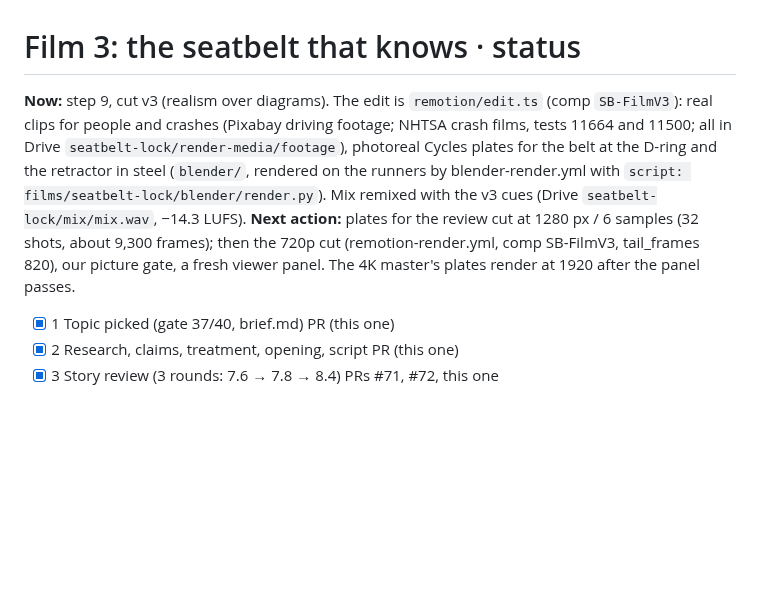
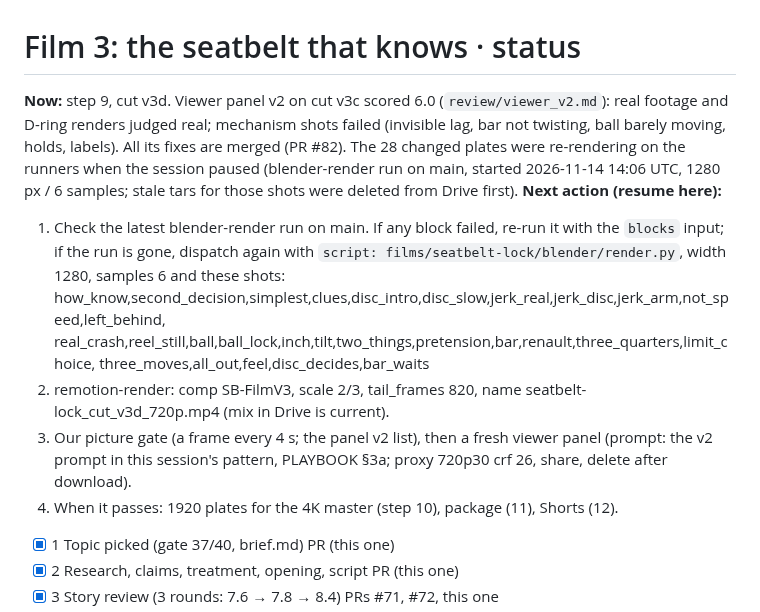
Before and after one commit to mkmk749278/The-Mechanical-Paradox, a Markdown page: films/seatbelt-lock/STATUS.md, the part around the change. GitHub-like rendering; blank space fills up the shorter version.

Commit message:
Film 3 STATUS: resume point for cut v3d (plates re-rendering, then 720p cut, gate, panel)
Co-Authored-By: Claude Opus 5.5 <noreply@anthropic.com>
Claude-Session: https://claude.ai/code/session_019NnLekMMnT7LqpfF7zvDYK

```diff
--- a/films/seatbelt-lock/STATUS.md
+++ b/films/seatbelt-lock/STATUS.md
@@ -1,13 +1,19 @@
 # Film 3: the seatbelt that knows · status
 
-**Now:** step 9, cut v3 (realism over diagrams). The edit is `remotion/edit.ts` (comp `SB-FilmV3`): real clips for
-people and crashes (Pixabay driving footage; NHTSA crash films, tests 11664 and 11500; all in Drive
-`seatbelt-lock/render-media/footage`), photoreal Cycles plates for the belt at the D-ring and the retractor in steel
-(`blender/`, rendered on the runners by blender-render.yml with `script: films/seatbelt-lock/blender/render.py`).
-Mix remixed with the v3 cues (Drive `seatbelt-lock/mix/mix.wav`, −14.3 LUFS).
-**Next action:** plates for the review cut at 1280 px / 6 samples (32 shots, about 9,300 frames); then the 720p cut
-(remotion-render.yml, comp SB-FilmV3, tail_frames 820), our picture gate, a fresh viewer panel. The 4K master's plates
-render at 1920 after the panel passes.
+**Now:** step 9, cut v3d. Viewer panel v2 on cut v3c scored 6.0 (`review/viewer_v2.md`): real footage and D-ring
+renders judged real; mechanism shots failed (invisible lag, bar not twisting, ball barely moving, holds, labels). All its
+fixes are merged (PR #82). The 28 changed plates were re-rendering on the runners when the session paused (blender-render
+run on main, started 2026-11-14 14:06 UTC, 1280 px / 6 samples; stale tars for those shots were deleted from Drive first).
+**Next action (resume here):**
+1. Check the latest blender-render run on main. If any block failed, re-run it with the `blocks` input; if the run is
+   gone, dispatch again with `script: films/seatbelt-lock/blender/render.py`, width 1280, samples 6 and these shots:
+   how_know,second_decision,simplest,clues,disc_intro,disc_slow,jerk_real,jerk_disc,jerk_arm,not_speed,left_behind,
+   real_crash,reel_still,ball,ball_lock,inch,tilt,two_things,pretension,bar,renault,three_quarters,limit_choice,
+   three_moves,all_out,feel,disc_decides,bar_waits
+2. remotion-render: comp SB-FilmV3, scale 2/3, tail_frames 820, name seatbelt-lock_cut_v3d_720p.mp4 (mix in Drive is current).
+3. Our picture gate (a frame every 4 s; the panel v2 list), then a fresh viewer panel (prompt: the v2 prompt in this
+   session's pattern, PLAYBOOK §3a; proxy 720p30 crf 26, share, delete after download).
+4. When it passes: 1920 plates for the 4K master (step 10), package (11), Shorts (12).
 
 - [x] 1 Topic picked (gate 37/40, brief.md)                    PR (this one)
 - [x] 2 Research, claims, treatment, opening, script          PR (this one)
```
